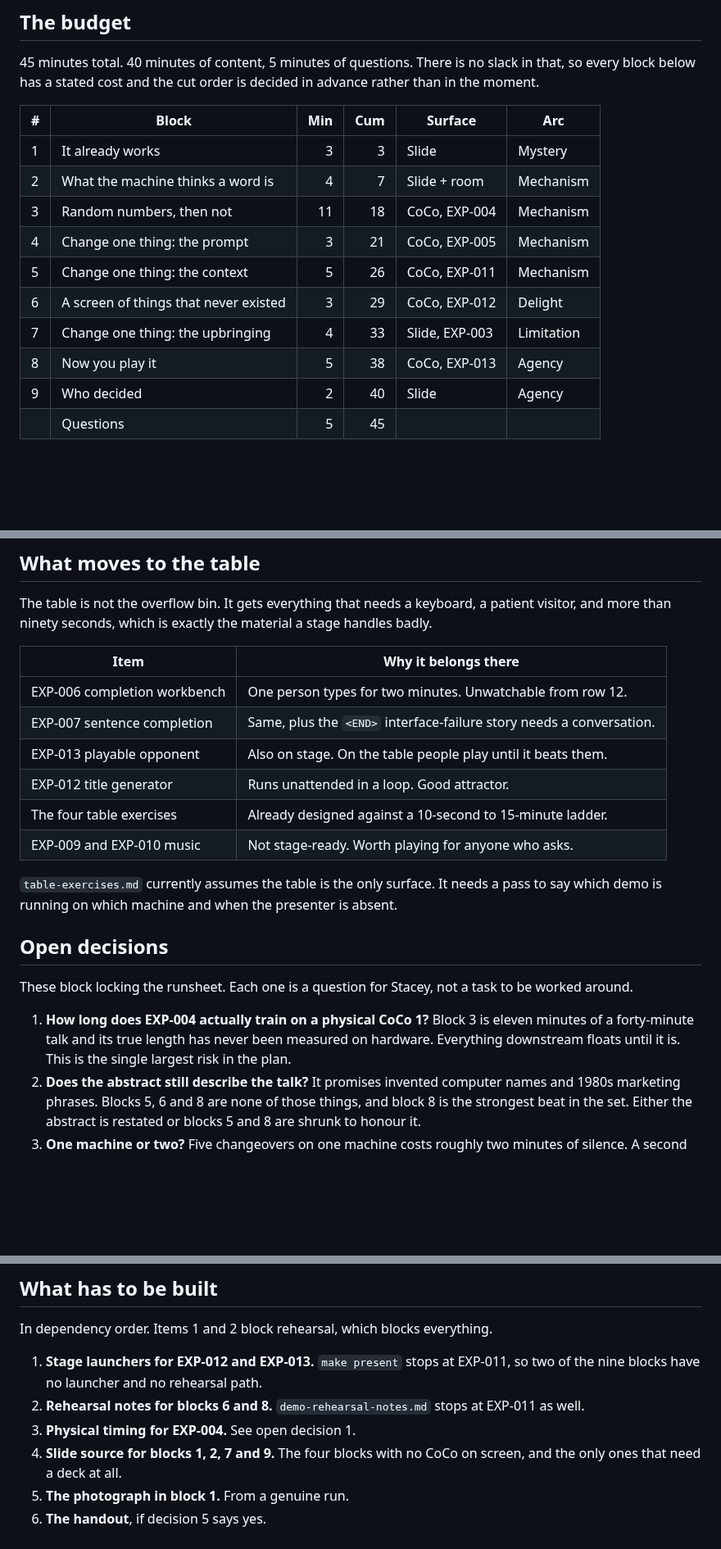
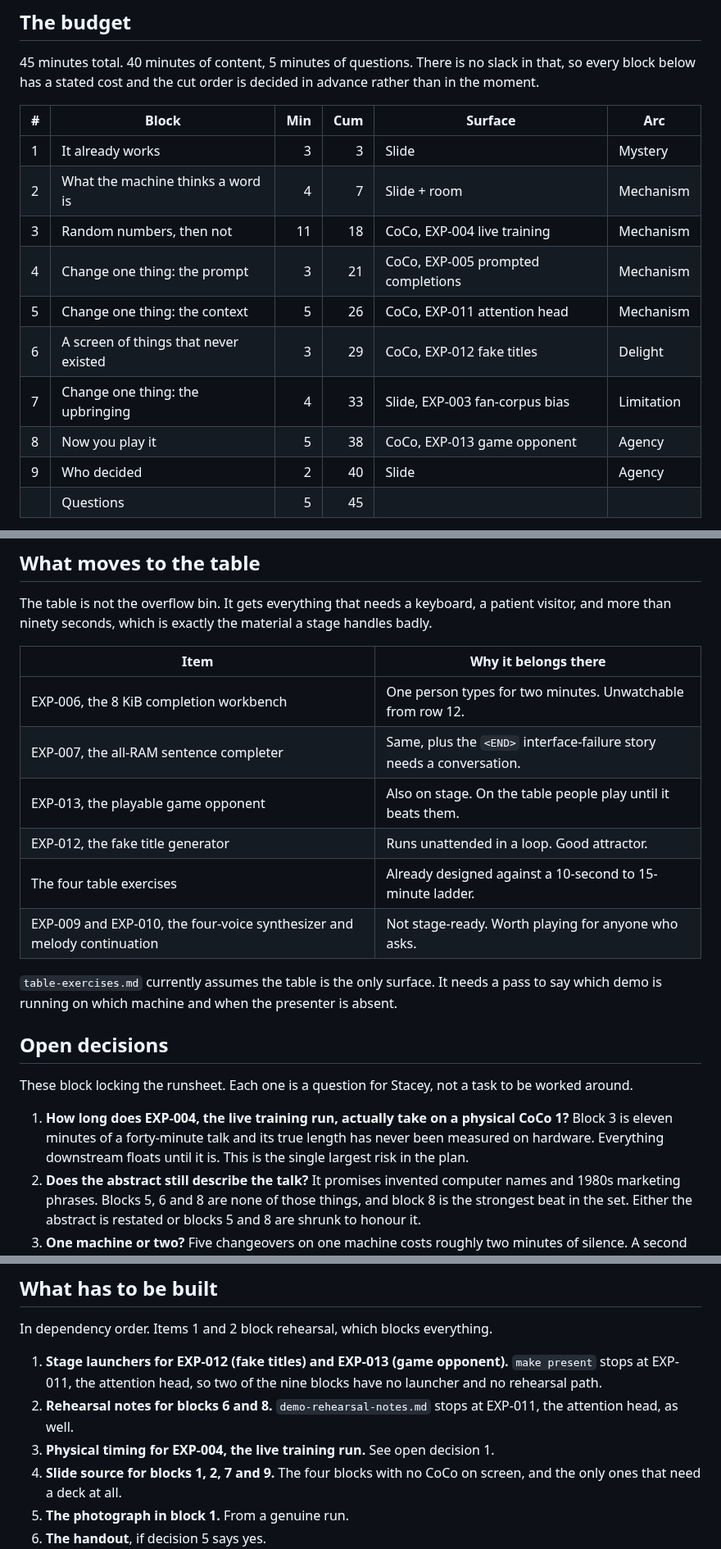
Before and after one commit to svetzal/coco-llm, a Markdown page: presentation/runsheet.md, 3 parts joined by grey strips. Shown at 82% size. GitHub-like rendering; blank space fills up the shorter version.

```diff
--- a/presentation/runsheet.md
+++ b/presentation/runsheet.md
@@ -17,12 +17,12 @@ decided in advance rather than in the moment.
 | --- | --- | ---: | ---: | --- | --- |
 | 1 | It already works | 3 | 3 | Slide | Mystery |
 | 2 | What the machine thinks a word is | 4 | 7 | Slide + room | Mechanism |
-| 3 | Random numbers, then not | 11 | 18 | CoCo, EXP-004 | Mechanism |
-| 4 | Change one thing: the prompt | 3 | 21 | CoCo, EXP-005 | Mechanism |
-| 5 | Change one thing: the context | 5 | 26 | CoCo, EXP-011 | Mechanism |
-| 6 | A screen of things that never existed | 3 | 29 | CoCo, EXP-012 | Delight |
-| 7 | Change one thing: the upbringing | 4 | 33 | Slide, EXP-003 | Limitation |
-| 8 | Now you play it | 5 | 38 | CoCo, EXP-013 | Agency |
+| 3 | Random numbers, then not | 11 | 18 | CoCo, EXP-004 live training | Mechanism |
+| 4 | Change one thing: the prompt | 3 | 21 | CoCo, EXP-005 prompted completions | Mechanism |
+| 5 | Change one thing: the context | 5 | 26 | CoCo, EXP-011 attention head | Mechanism |
+| 6 | A screen of things that never existed | 3 | 29 | CoCo, EXP-012 fake titles | Delight |
+| 7 | Change one thing: the upbringing | 4 | 33 | Slide, EXP-003 fan-corpus bias | Limitation |
+| 8 | Now you play it | 5 | 38 | CoCo, EXP-013 game opponent | Agency |
 | 9 | Who decided | 2 | 40 | Slide | Agency |
 | | Questions | 5 | 45 | | |
 
@@ -204,12 +208,12 @@ a stage handles badly.
 
 | Item | Why it belongs there |
 | --- | --- |
-| EXP-006 completion workbench | One person types for two minutes. Unwatchable from row 12. |
-| EXP-007 sentence completion | Same, plus the `<END>` interface-failure story needs a conversation. |
-| EXP-013 playable opponent | Also on stage. On the table people play until it beats them. |
-| EXP-012 title generator | Runs unattended in a loop. Good attractor. |
+| EXP-006, the 8 KiB completion workbench | One person types for two minutes. Unwatchable from row 12. |
+| EXP-007, the all-RAM sentence completer | Same, plus the `<END>` interface-failure story needs a conversation. |
+| EXP-013, the playable game opponent | Also on stage. On the table people play until it beats them. |
+| EXP-012, the fake title generator | Runs unattended in a loop. Good attractor. |
 | The four table exercises | Already designed against a 10-second to 15-minute ladder. |
-| EXP-009 and EXP-010 music | Not stage-ready. Worth playing for anyone who asks. |
+| EXP-009 and EXP-010, the four-voice synthesizer and melody continuation | Not stage-ready. Worth playing for anyone who asks. |
 
 `table-exercises.md` currently assumes the table is the only surface. It needs
 a pass to say which demo is running on which machine and when the presenter is
@@ -220,10 +224,10 @@ absent.
 These block locking the runsheet. Each one is a question for Stacey, not a task
 to be worked around.
 
-1. **How long does EXP-004 actually train on a physical CoCo 1?** Block 3 is
-   eleven minutes of a forty-minute talk and its true length has never been
-   measured on hardware. Everything downstream floats until it is. This is the
-   single largest risk in the plan.
+1. **How long does EXP-004, the live training run, actually take on a physical
+   CoCo 1?** Block 3 is eleven minutes of a forty-minute talk and its true
+   length has never been measured on hardware. Everything downstream floats
+   until it is. This is the single largest risk in the plan.
 2. **Does the abstract still describe the talk?** It promises invented computer
    names and 1980s marketing phrases. Blocks 5, 6 and 8 are none of those
    things, and block 8 is the strongest beat in the set. Either the abstract
@@ -241,11 +245,12 @@ to be worked around.
 
 In dependency order. Items 1 and 2 block rehearsal, which blocks everything.
 
-1. **Stage launchers for EXP-012 and EXP-013.** `make present` stops at
-   EXP-011, so two of the nine blocks have no launcher and no rehearsal path.
+1. **Stage launchers for EXP-012 (fake titles) and EXP-013 (game opponent).**
+   `make present` stops at EXP-011, the attention head, so two of the nine
+   blocks have no launcher and no rehearsal path.
 2. **Rehearsal notes for blocks 6 and 8.** `demo-rehearsal-notes.md` stops at
-   EXP-011 as well.
-3. **Physical timing for EXP-004.** See open decision 1.
+   EXP-011, the attention head, as well.
+3. **Physical timing for EXP-004, the live training run.** See open decision 1.
 4. **Slide source for blocks 1, 2, 7 and 9.** The four blocks with no CoCo on
    screen, and the only ones that need a deck at all.
 5. **The photograph in block 1.** From a genuine run.
```
Also changed, not shown: other parts of presentation/runsheet.md (+10 -6 lines), AGENTS.md (+35 -0 lines).
